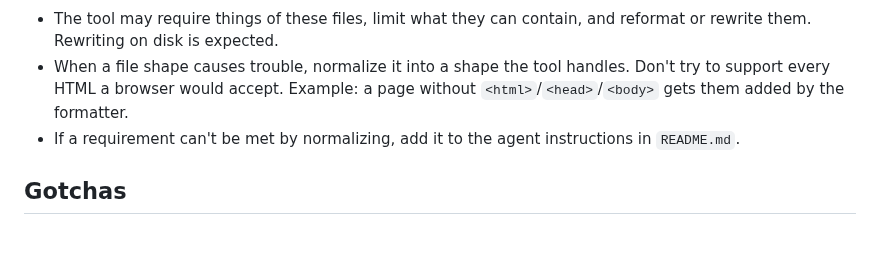
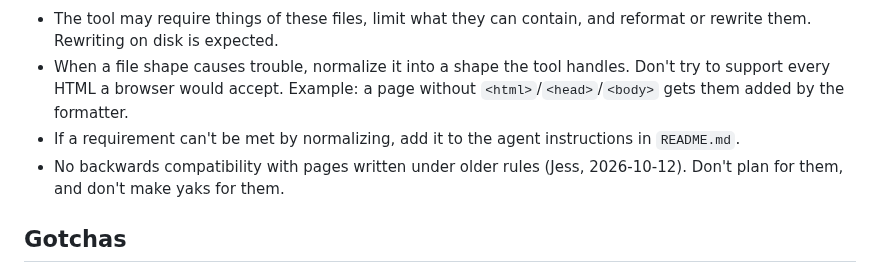
Before and after one commit to jessitron/html-revisor, a Markdown page: CLAUDE.md, the part around the change. Rendered like a GitHub page; blank space fills up the shorter version.

Commit message:
CLAUDE.md: no backwards compatibility with older pages - claude
Co-Authored-By: Claude Opus 5.5 <noreply@anthropic.com>

```diff
--- a/CLAUDE.md
+++ b/CLAUDE.md
@@ -19,6 +19,7 @@ The files this tool serves are project-overview documents that Jess's agents gen
 - The tool may require things of these files, limit what they can contain, and reformat or rewrite them. Rewriting on disk is expected.
 - When a file shape causes trouble, normalize it into a shape the tool handles. Don't try to support every HTML a browser would accept. Example: a page without `<html>`/`<head>`/`<body>` gets them added by the formatter.
 - If a requirement can't be met by normalizing, add it to the agent instructions in `README.md`.
+- No backwards compatibility with pages written under older rules (Jess, 2026-10-12). Don't plan for them, and don't make yaks for them.
 
 ## Gotchas
 
```
